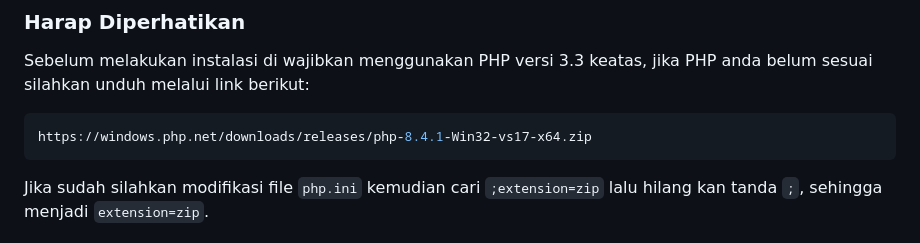
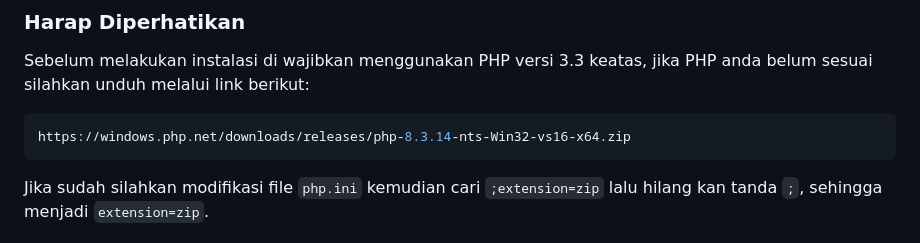
Before and after one commit to LynxxChezzy/laravel-filament-starter-kits, a Markdown page: README.md, the part around the change. Rendered like a GitHub page.

Commit message:
Fix PHP Link on README.md

````diff
--- a/README.md
+++ b/README.md
@@ -12,7 +12,7 @@
 ### Harap Diperhatikan
 Sebelum melakukan instalasi di wajibkan menggunakan PHP versi 3.3 keatas, jika PHP anda belum sesuai silahkan unduh melalui link berikut:
 ```bash
-https://windows.php.net/downloads/releases/php-8.4.1-Win32-vs17-x64.zip
+https://windows.php.net/downloads/releases/php-8.3.14-nts-Win32-vs16-x64.zip
 ```
 Jika sudah silahkan modifikasi file `php.ini` kemudian cari `;extension=zip` lalu hilang kan tanda `;`, sehingga menjadi `extension=zip`.
 
````
